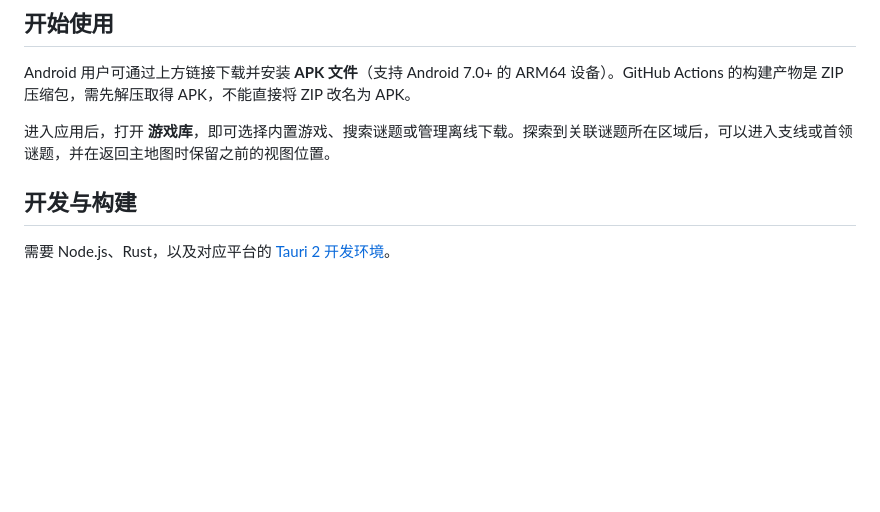
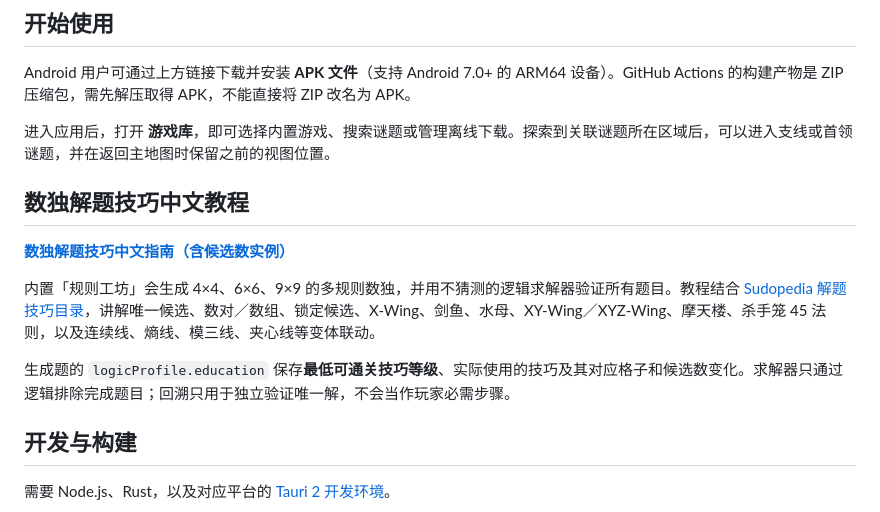
Before and after one commit to FanFront/sudokupadX, a Markdown page: README.zh-CN.md, the part around the change. GitHub-like rendering; blank space fills up the shorter version.

Commit message:
Link Chinese Sudoku learning guide and explain trace-based technique grading

```diff
--- a/README.zh-CN.md
+++ b/README.zh-CN.md
@@ -21,6 +21,14 @@
 Android 用户可通过上方链接下载并安装 **APK 文件**（支持 Android 7.0+ 的 ARM64 设备）。GitHub Actions 的构建产物是 ZIP 压缩包，需先解压取得 APK，不能直接将 ZIP 改名为 APK。
 
 进入应用后，打开 **游戏库**，即可选择内置游戏、搜索谜题或管理离线下载。探索到关联谜题所在区域后，可以进入支线或首领谜题，并在返回主地图时保留之前的视图位置。
+
+## 数独解题技巧中文教程
+
+**[数独解题技巧中文指南（含候选数实例）](docs/techniques.zh-CN.md)**
+
+内置「规则工坊」会生成 4×4、6×6、9×9 的多规则数独，并用不猜测的逻辑求解器验证所有题目。教程结合 [Sudopedia 解题技巧目录](https://sudopedia.sudocue.net/index.php?title=Solving_technique)，讲解唯一候选、数对／数组、锁定候选、X-Wing、剑鱼、水母、XY-Wing／XYZ-Wing、摩天楼、杀手笼 45 法则，以及连续线、熵线、模三线、夹心线等变体联动。
+
+生成题的 `logicProfile.education` 保存**最低可通关技巧等级**、实际使用的技巧及其对应格子和候选数变化。求解器只通过逻辑排除完成题目；回溯只用于独立验证唯一解，不会当作玩家必需步骤。
 
 ## 开发与构建
 
```
